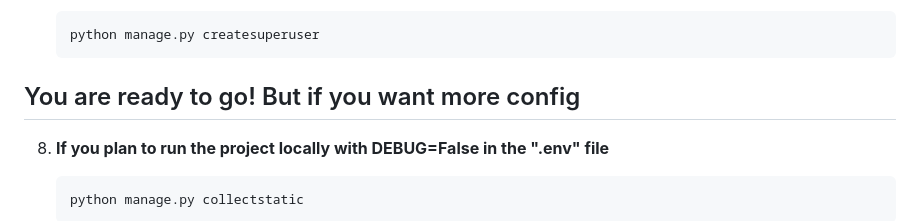
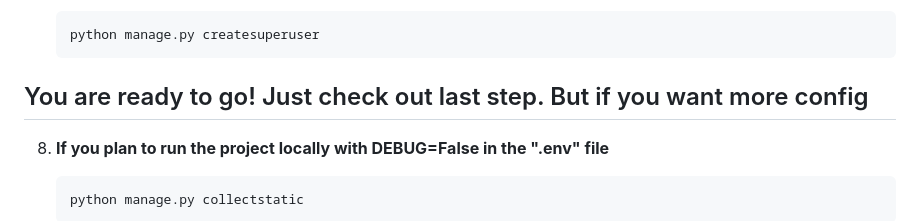
Before and after one commit to BastovOleksandr/restaurant-kitchen-service, a Markdown page: README.md, the part around the change. Rendered like a GitHub page.

Commit message:
minor update for README.md

````diff
--- a/README.md
+++ b/README.md
@@ -66,7 +66,7 @@ UseR_PaSs
     python manage.py createsuperuser
     ```
 
-## You are ready to go! But if you want more config
+## You are ready to go! Just check out last step. But if you want more config
 
 8. **If you plan to run the project locally with DEBUG=False in the ".env" file**
 
````
